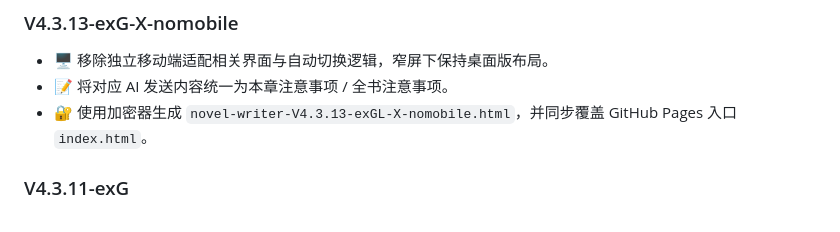
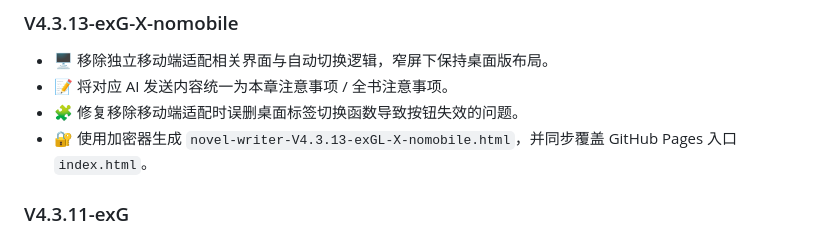
Before and after one commit to nanbo0ne/v4exG, a Markdown page: README.md, the part around the change. Rendered like a GitHub page.

Commit message:
Document V4.3.13 X tab fix

```diff
--- a/README.md
+++ b/README.md
@@ -94,6 +94,7 @@ V4.3.13-exG-X-nomobile 移除了独立移动端 App 式界面、底部 Tab、移
 
 - 🖥️ 移除独立移动端适配相关界面与自动切换逻辑，窄屏下保持桌面版布局。
 - 📝 将对应 AI 发送内容统一为本章注意事项 / 全书注意事项。
+- 🧩 修复移除移动端适配时误删桌面标签切换函数导致按钮失效的问题。
 - 🔐 使用加密器生成 `novel-writer-V4.3.13-exGL-X-nomobile.html`，并同步覆盖 GitHub Pages 入口 `index.html`。
 
 ### V4.3.11-exG
```
